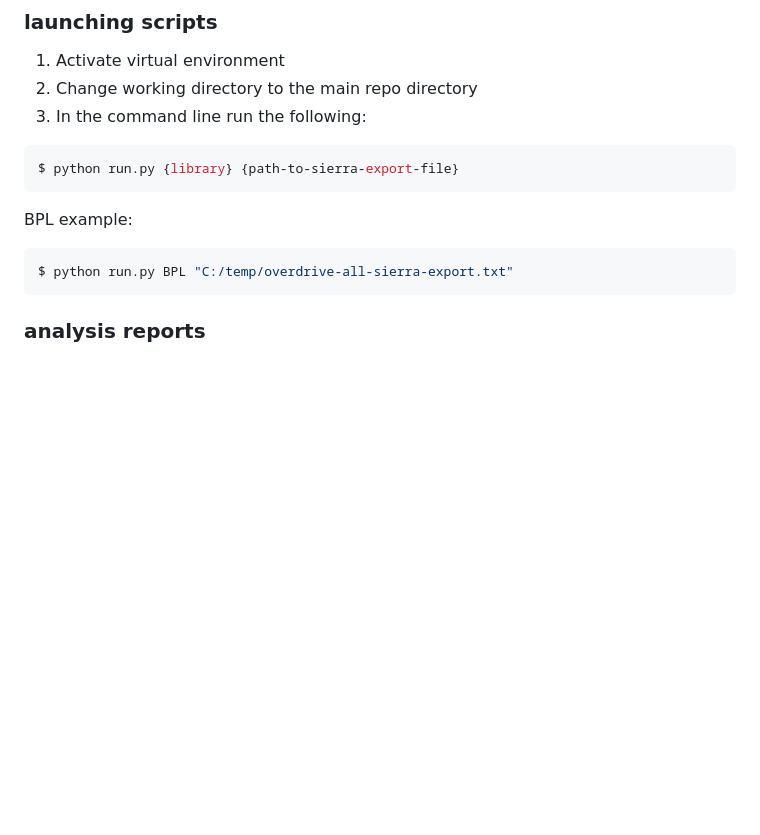
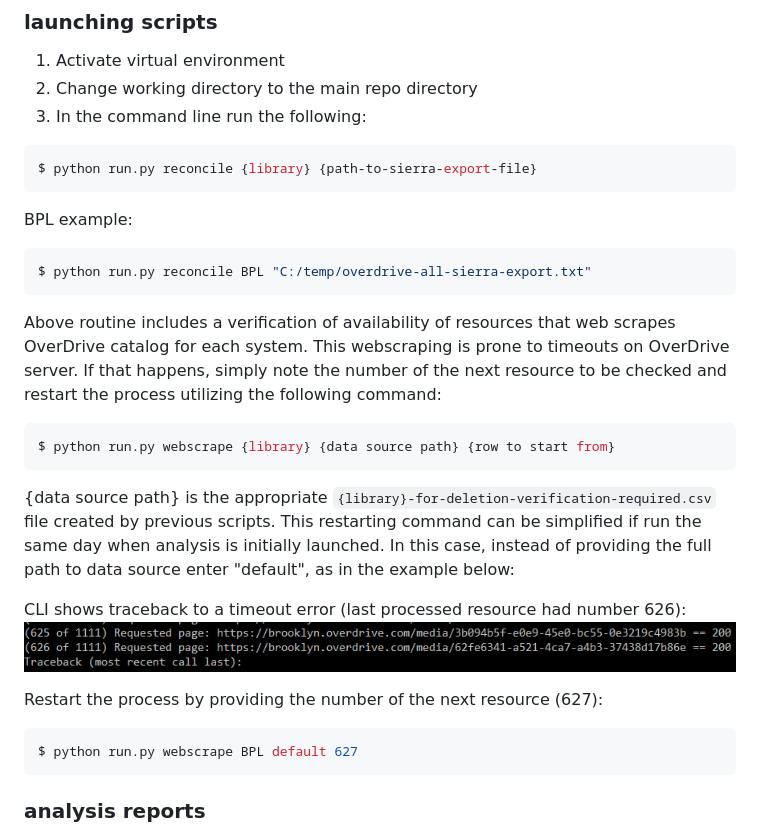
Before and after one commit to BookOps-CAT/overdrive-reconcile, a Markdown page: README.md, the part around the change. Rendered like a GitHub page; pictures changed too: docs/media/webscraping-error.png (added); blank space fills up the shorter version.

````diff
--- a/README.md
+++ b/README.md
@@ -21,11 +21,25 @@ Export following fields from created list: RECORD # (BIBLIOGRAPHIC), MARC Tag 37
 2. Change working directory to the main repo directory
 3. In the command line run the following:
 ```bash
-$ python run.py {library} {path-to-sierra-export-file}
+$ python run.py reconcile {library} {path-to-sierra-export-file}
 ```
 BPL example:
 ```bash
-$ python run.py BPL "C:/temp/overdrive-all-sierra-export.txt"
+$ python run.py reconcile BPL "C:/temp/overdrive-all-sierra-export.txt"
+```
+
+Above routine includes a verification of availability of resources that web scrapes OverDrive catalog for each system. This webscraping is prone to timeouts on OverDrive server. If that happens, simply note the number of the next resource to be checked and restart the process utilizing the following command:
+```bash
+$ python run.py webscrape {library} {data source path} {row to start from}
+```
+{data source path} is the appropriate `{library}-for-deletion-verification-required.csv` file created by previous scripts. This restarting command can be simplified if run the same day when analysis is initially launched. In this case, instead of providing the full path to data source enter "default", as in the example below:
+
+CLI shows traceback to a timeout error (last processed resource had number 626):
+[![scraping timeout](https://github.com/BookOps-CAT/overdrive-reconcile/blob/main/docs/media/webscraping-error.png)](https://github.com/BookOps-CAT/overdrive-reconcile/blob/main/docs/media/webscraping-error.png)
+
+Restart the process by providing the number of the next resource (627):
+```bash
+$ python run.py webscrape BPL default 627
 ```
 
 ### analysis reports
````
Also changed, not shown: 4 other files.
